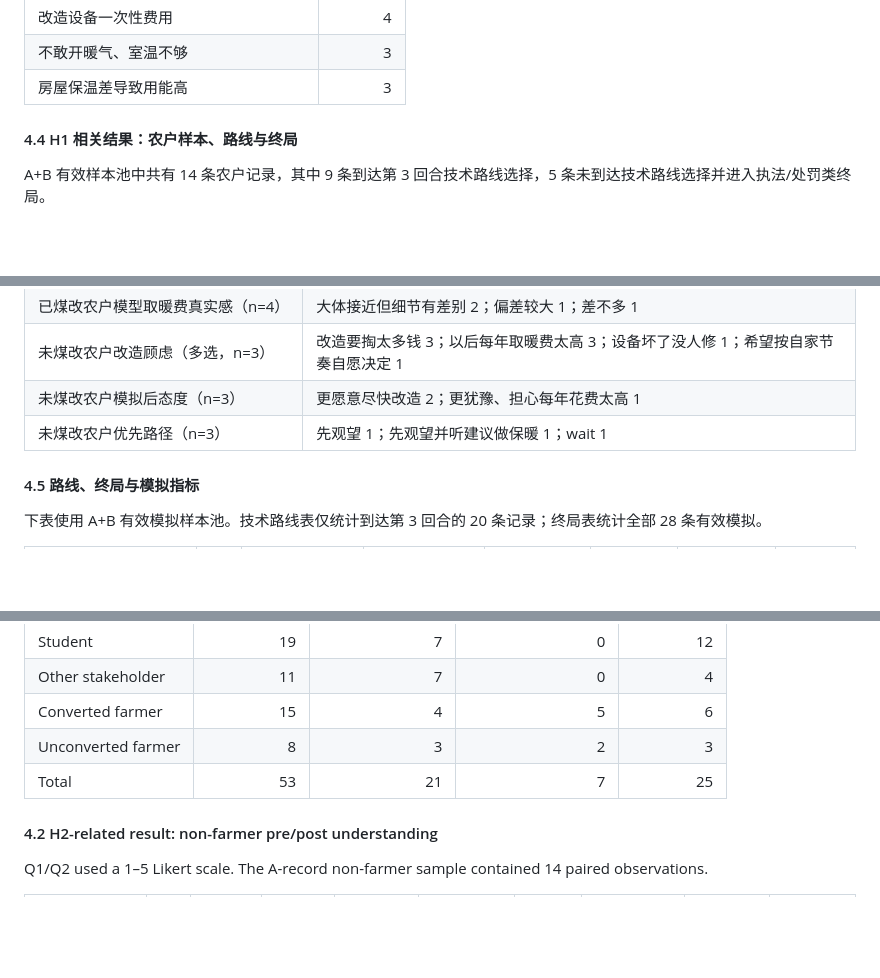
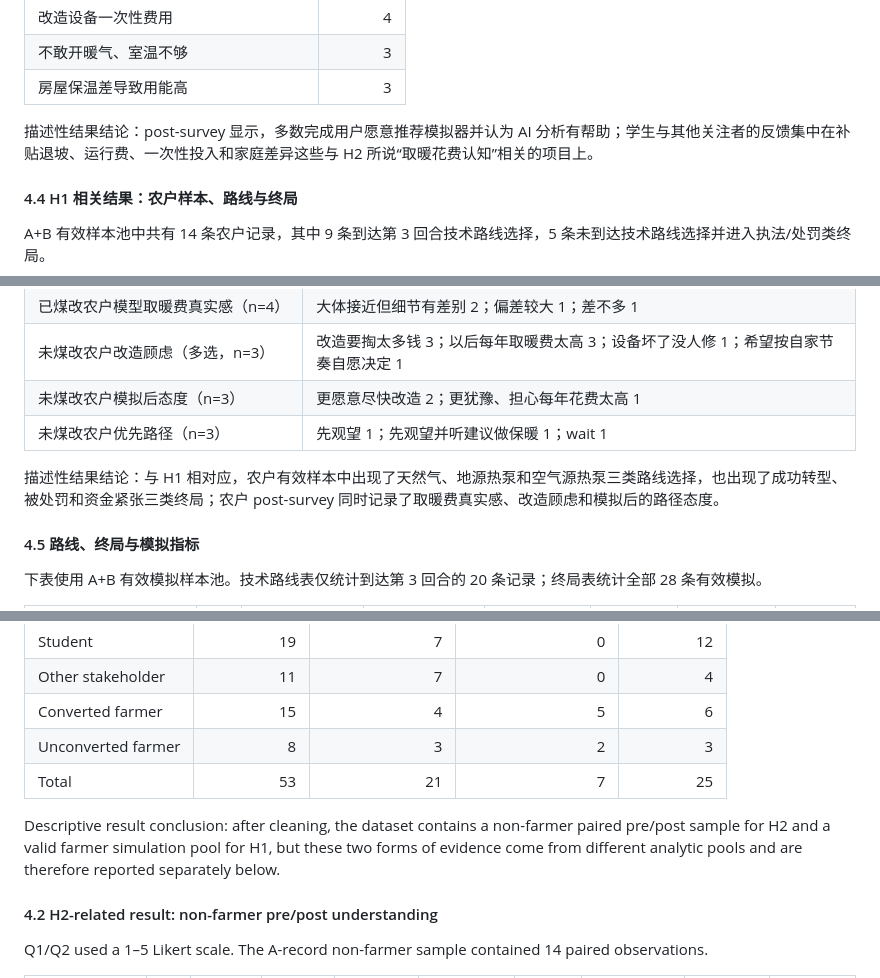
Before and after one commit to bcfd5yh6vk-arch/clean-heating-simulator, a Markdown page: paper/abstract.md, 3 parts joined by grey strips. Drawn GitHub-style; blank space fills up the shorter version.

```diff
--- a/paper/abstract.md
+++ b/paper/abstract.md
@@ -223,6 +227,8 @@ Wilcoxon signed-rank 口径下，去除 3 个零差值后，11 个非零差值
 | 改造设备一次性费用 | 4 |
 | 不敢开暖气、室温不够 | 3 |
 | 房屋保温差导致用能高 | 3 |
+
+描述性结果结论：post-survey 显示，多数完成用户愿意推荐模拟器并认为 AI 分析有帮助；学生与其他关注者的反馈集中在补贴退坡、运行费、一次性投入和家庭差异这些与 H2 所说“取暖花费认知”相关的项目上。
 
 #### 4.4 H1 相关结果：农户样本、路线与终局
 
@@ -254,6 +260,8 @@ A+B 有效样本池中共有 14 条农户记录，其中 9 条到达第 3 回合
 | 未煤改农户模拟后态度（n=3） | 更愿意尽快改造 2；更犹豫、担心每年花费太高 1 |
 | 未煤改农户优先路径（n=3） | 先观望 1；先观望并听建议做保暖 1；wait 1 |
 
+描述性结果结论：与 H1 相对应，农户有效样本中出现了天然气、地源热泵和空气源热泵三类路线选择，也出现了成功转型、被处罚和资金紧张三类终局；农户 post-survey 同时记录了取暖费真实感、改造顾虑和模拟后的路径态度。
+
 #### 4.5 路线、终局与模拟指标
 
 下表使用 A+B 有效模拟样本池。技术路线表仅统计到达第 3 回合的 20 条记录；终局表统计全部 28 条有效模拟。
@@ -291,6 +301,8 @@ This section reports data and tables only. The main questionnaire analysis uses
 | Unconverted farmer | 8 | 3 | 2 | 3 |
 | Total | 53 | 21 | 7 | 25 |
 
+Descriptive result conclusion: after cleaning, the dataset contains a non-farmer paired pre/post sample for H2 and a valid farmer simulation pool for H1, but these two forms of evidence come from different analytic pools and are therefore reported separately below.
+
 #### 4.2 H2-related result: non-farmer pre/post understanding
 
 Q1/Q2 used a 1–5 Likert scale. The A-record non-farmer sample contained 14 paired observations.
```
Also changed, not shown: other parts of paper/abstract.md (+16 -2 lines).
